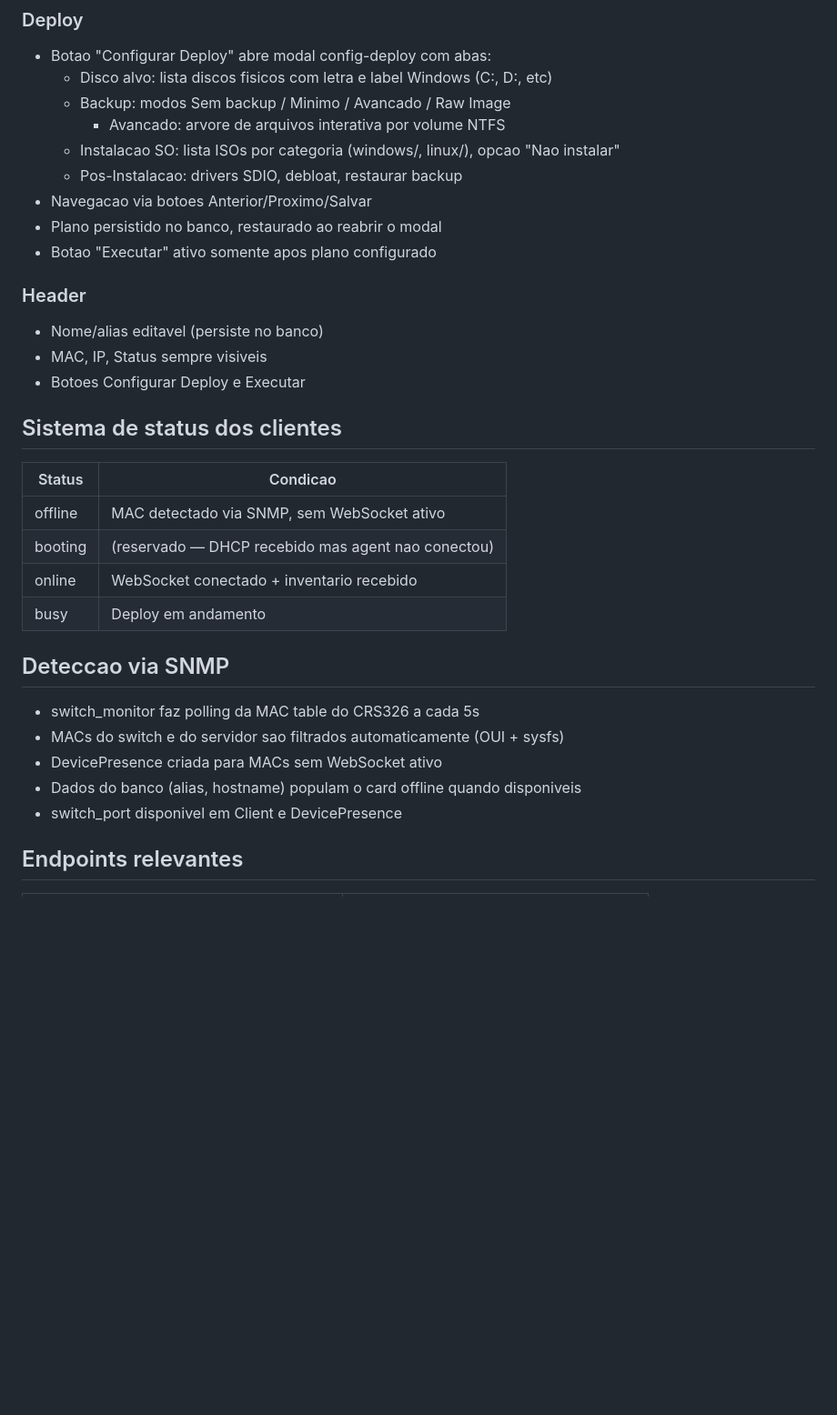
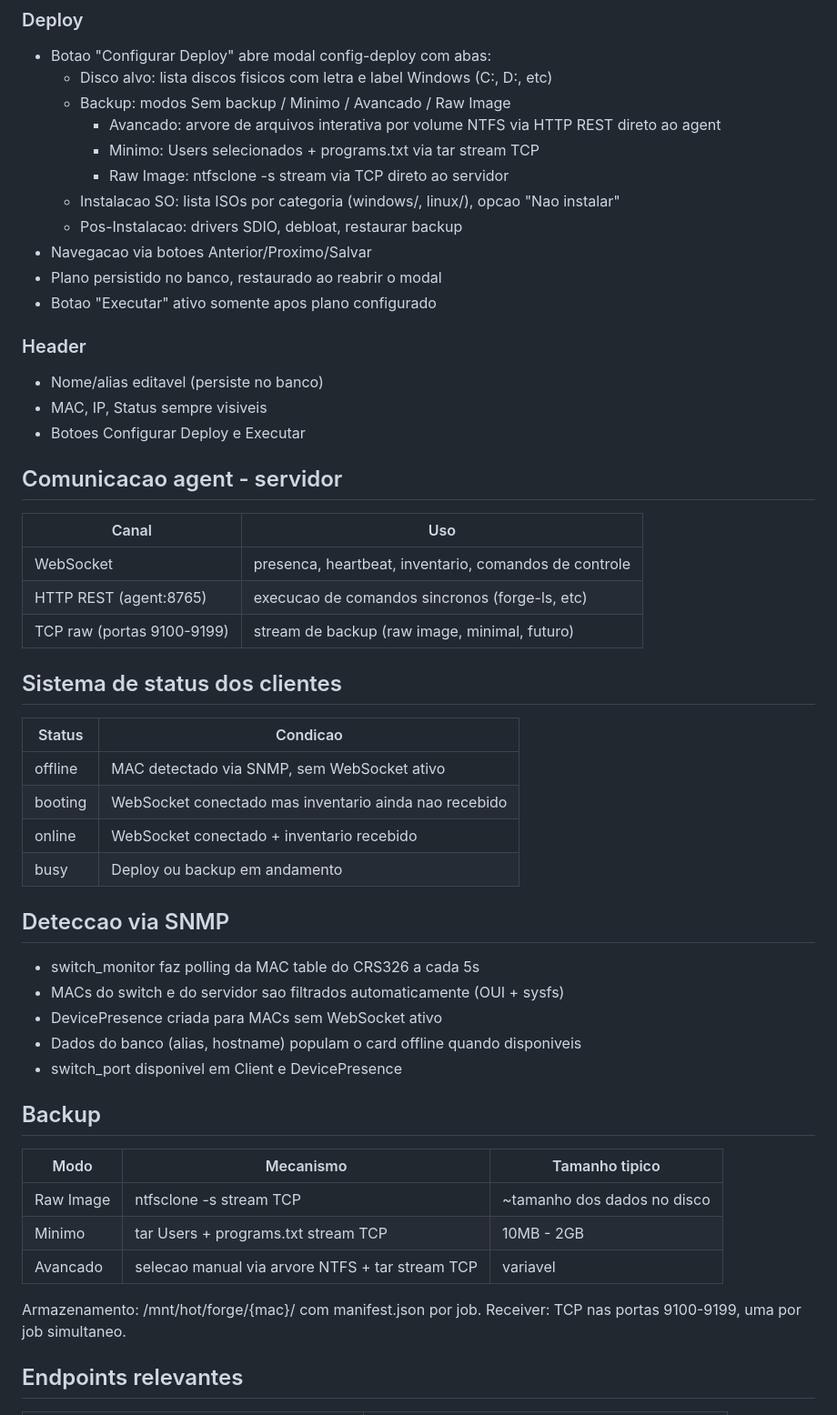
Before and after one commit to brener-fregulia/forge, a Markdown page: docs/08-dashboard.md, the part around one of its changes. Shown at 91% size. Drawn GitHub-style; blank space fills up the shorter version.

Commit message:
docs: atualiza 08-dashboard e 09-roadmap com backup, REST agent e arquitetura atual

```diff
--- a/docs/08-dashboard.md
+++ b/docs/08-dashboard.md
@@ -61,7 +62,9 @@ A pagina do cliente e dividida em duas abas principais:
 - Botao "Configurar Deploy" abre modal config-deploy com abas:
   - Disco alvo: lista discos fisicos com letra e label Windows (C:, D:, etc)
   - Backup: modos Sem backup / Minimo / Avancado / Raw Image
-    - Avancado: arvore de arquivos interativa por volume NTFS
+    - Avancado: arvore de arquivos interativa por volume NTFS via HTTP REST direto ao agent
+    - Minimo: Users selecionados + programs.txt via tar stream TCP
+    - Raw Image: ntfsclone -s stream via TCP direto ao servidor
   - Instalacao SO: lista ISOs por categoria (windows/, linux/), opcao "Nao instalar"
   - Pos-Instalacao: drivers SDIO, debloat, restaurar backup
 - Navegacao via botoes Anterior/Proximo/Salvar
@@ -73,14 +76,22 @@ A pagina do cliente e dividida em duas abas principais:
 - MAC, IP, Status sempre visiveis
 - Botoes Configurar Deploy e Executar
 
+## Comunicacao agent - servidor
+
+| Canal | Uso |
+|---|---|
+| WebSocket | presenca, heartbeat, inventario, comandos de controle |
+| HTTP REST (agent:8765) | execucao de comandos sincronos (forge-ls, etc) |
+| TCP raw (portas 9100-9199) | stream de backup (raw image, minimal, futuro) |
+
 ## Sistema de status dos clientes
 
 | Status | Condicao |
 |---|---|
 | offline | MAC detectado via SNMP, sem WebSocket ativo |
-| booting | (reservado — DHCP recebido mas agent nao conectou) |
+| booting | WebSocket conectado mas inventario ainda nao recebido |
 | online | WebSocket conectado + inventario recebido |
-| busy | Deploy em andamento |
+| busy | Deploy ou backup em andamento |
 
 ## Deteccao via SNMP
 
@@ -90,6 +101,17 @@ A pagina do cliente e dividida em duas abas principais:
 - Dados do banco (alias, hostname) populam o card offline quando disponiveis
 - switch_port disponivel em Client e DevicePresence
 
+## Backup
+
+| Modo | Mecanismo | Tamanho tipico |
+|---|---|---|
+| Raw Image | ntfsclone -s stream TCP | ~tamanho dos dados no disco |
+| Minimo | tar Users + programs.txt stream TCP | 10MB - 2GB |
+| Avancado | selecao manual via arvore NTFS + tar stream TCP | variavel |
+
+Armazenamento: /mnt/hot/forge/{mac}/ com manifest.json por job.
+Receiver: TCP nas portas 9100-9199, uma por job simultaneo.
+
 ## Endpoints relevantes
 
 | Endpoint | Descricao |
```
Also changed, not shown: other parts of docs/08-dashboard.md (+21 -10 lines), docs/09-roadmap.md (+17 -18 lines).
